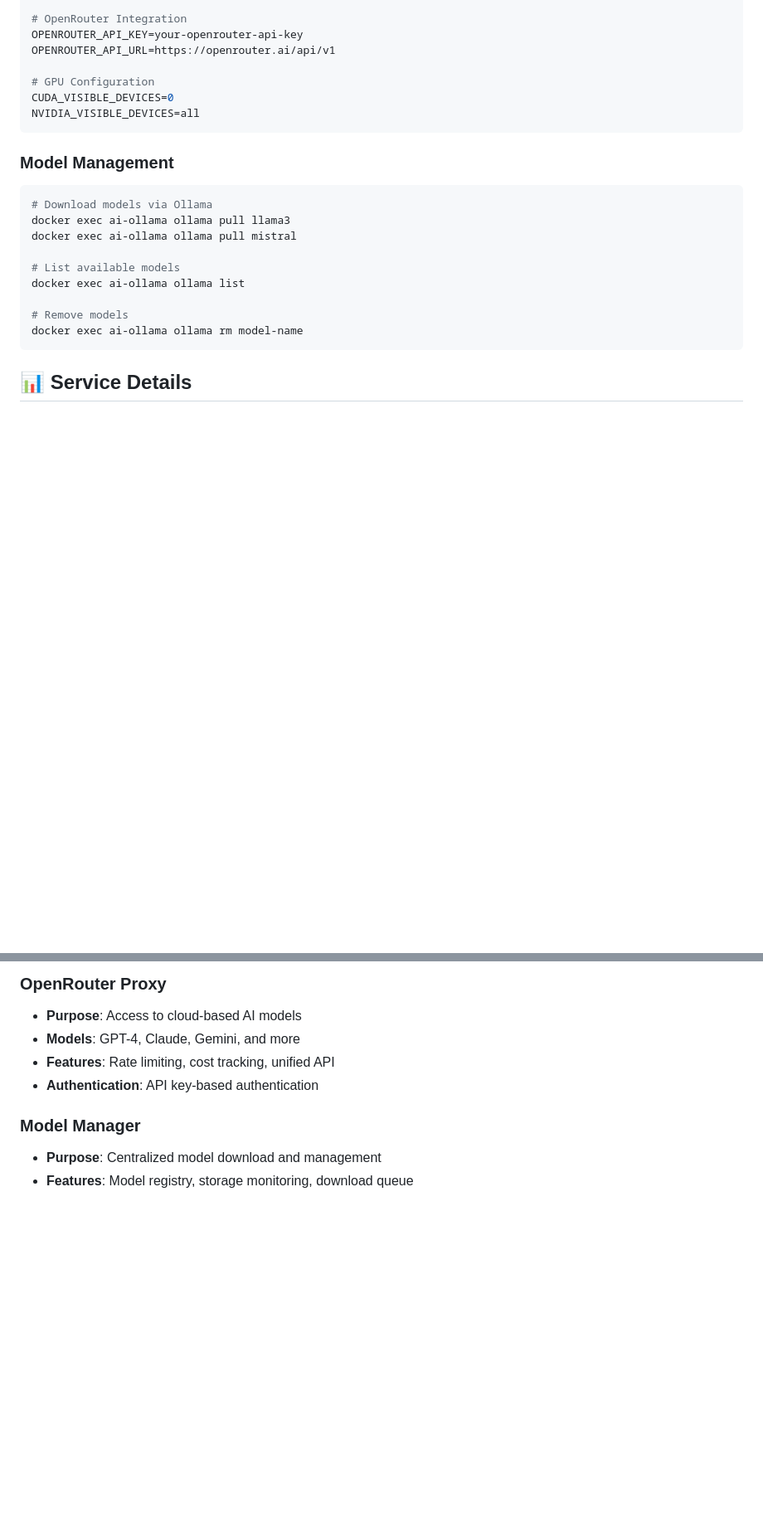
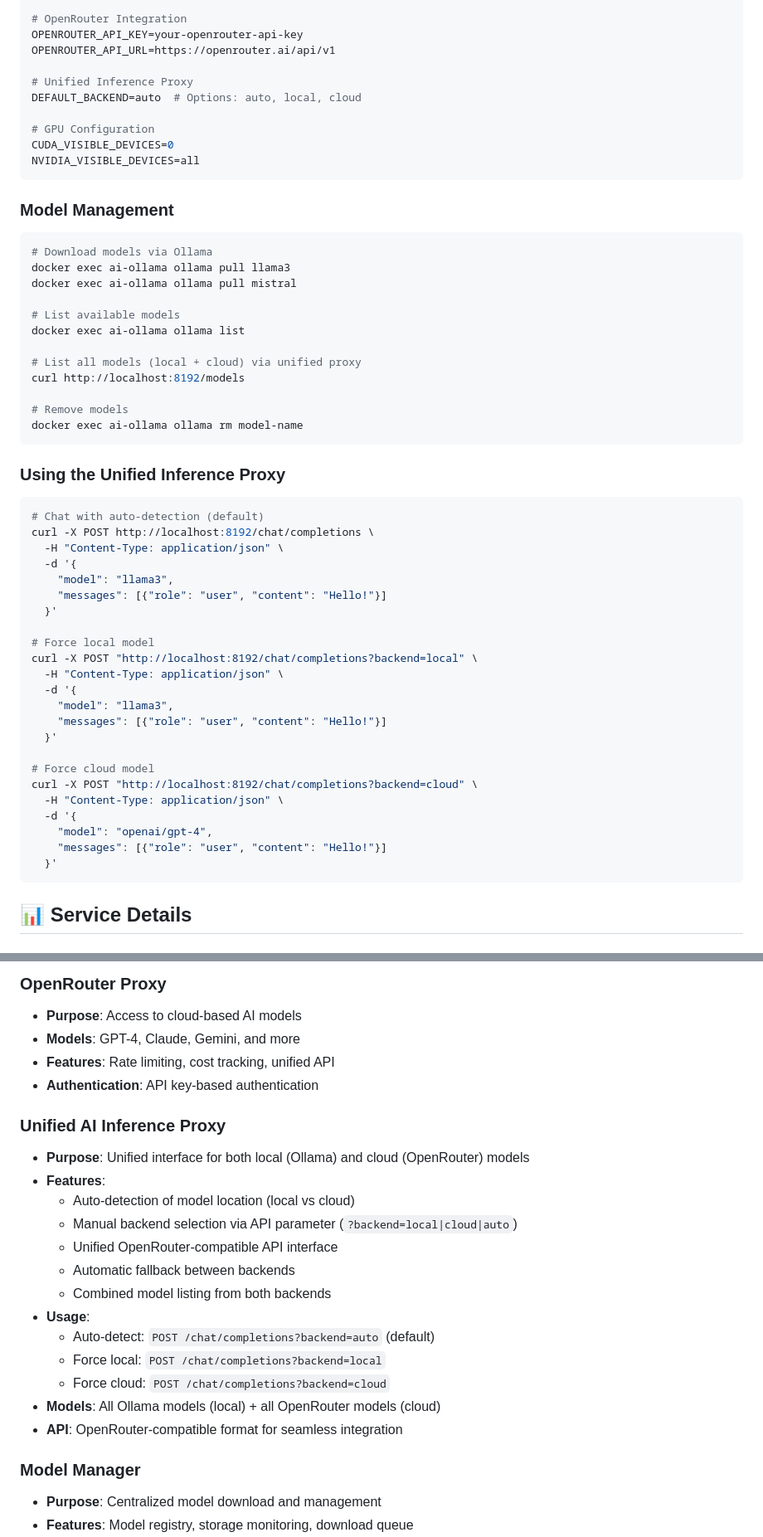
Before and after one commit to Lawrence908/ai-inference, a Markdown page: README.md, 2 parts joined by grey strips. Shown: that part at 83% size. GitHub-like rendering; blank space fills up the shorter version.

Commit message:
Update README.md to include details for the Unified Inference Proxy, outlining its purpose, features, usage examples, and API integration for both local and cloud models.

````diff
--- a/README.md
+++ b/README.md
@@ -57,6 +58,9 @@ WEBUI_NAME=Hephaestus AI
 OPENROUTER_API_KEY=your-openrouter-api-key
 OPENROUTER_API_URL=https://openrouter.ai/api/v1
 
+# Unified Inference Proxy
+DEFAULT_BACKEND=auto  # Options: auto, local, cloud
+
 # GPU Configuration
 CUDA_VISIBLE_DEVICES=0
 NVIDIA_VISIBLE_DEVICES=all
@@ -71,8 +75,38 @@ docker exec ai-ollama ollama pull mistral
 # List available models
 docker exec ai-ollama ollama list
 
+# List all models (local + cloud) via unified proxy
+curl http://localhost:8192/models
+
 # Remove models
 docker exec ai-ollama ollama rm model-name
+```
+
+### **Using the Unified Inference Proxy**
+```bash
+# Chat with auto-detection (default)
+curl -X POST http://localhost:8192/chat/completions \
+  -H "Content-Type: application/json" \
+  -d '{
+    "model": "llama3",
+    "messages": [{"role": "user", "content": "Hello!"}]
+  }'
+
+# Force local model
+curl -X POST "http://localhost:8192/chat/completions?backend=local" \
+  -H "Content-Type: application/json" \
+  -d '{
+    "model": "llama3",
+    "messages": [{"role": "user", "content": "Hello!"}]
+  }'
+
+# Force cloud model
+curl -X POST "http://localhost:8192/chat/completions?backend=cloud" \
+  -H "Content-Type: application/json" \
+  -d '{
+    "model": "openai/gpt-4",
+    "messages": [{"role": "user", "content": "Hello!"}]
+  }'
 ```
 
 ## 📊 **Service Details**
@@ -101,6 +135,21 @@ docker exec ai-ollama ollama rm model-name
 - **Features**: Rate limiting, cost tracking, unified API
 - **Authentication**: API key-based authentication
 
+### **Unified AI Inference Proxy**
+- **Purpose**: Unified interface for both local (Ollama) and cloud (OpenRouter) models
+- **Features**:
+  - Auto-detection of model location (local vs cloud)
+  - Manual backend selection via API parameter (`?backend=local|cloud|auto`)
+  - Unified OpenRouter-compatible API interface
+  - Automatic fallback between backends
+  - Combined model listing from both backends
+- **Usage**:
+  - Auto-detect: `POST /chat/completions?backend=auto` (default)
+  - Force local: `POST /chat/completions?backend=local`
+  - Force cloud: `POST /chat/completions?backend=cloud`
+- **Models**: All Ollama models (local) + all OpenRouter models (cloud)
+- **API**: OpenRouter-compatible format for seamless integration
+
 ### **Model Manager**
 - **Purpose**: Centralized model download and management
 - **Features**: Model registry, storage monitoring, download queue
````
Also changed, not shown: other parts of README.md (+5 -3 lines).
